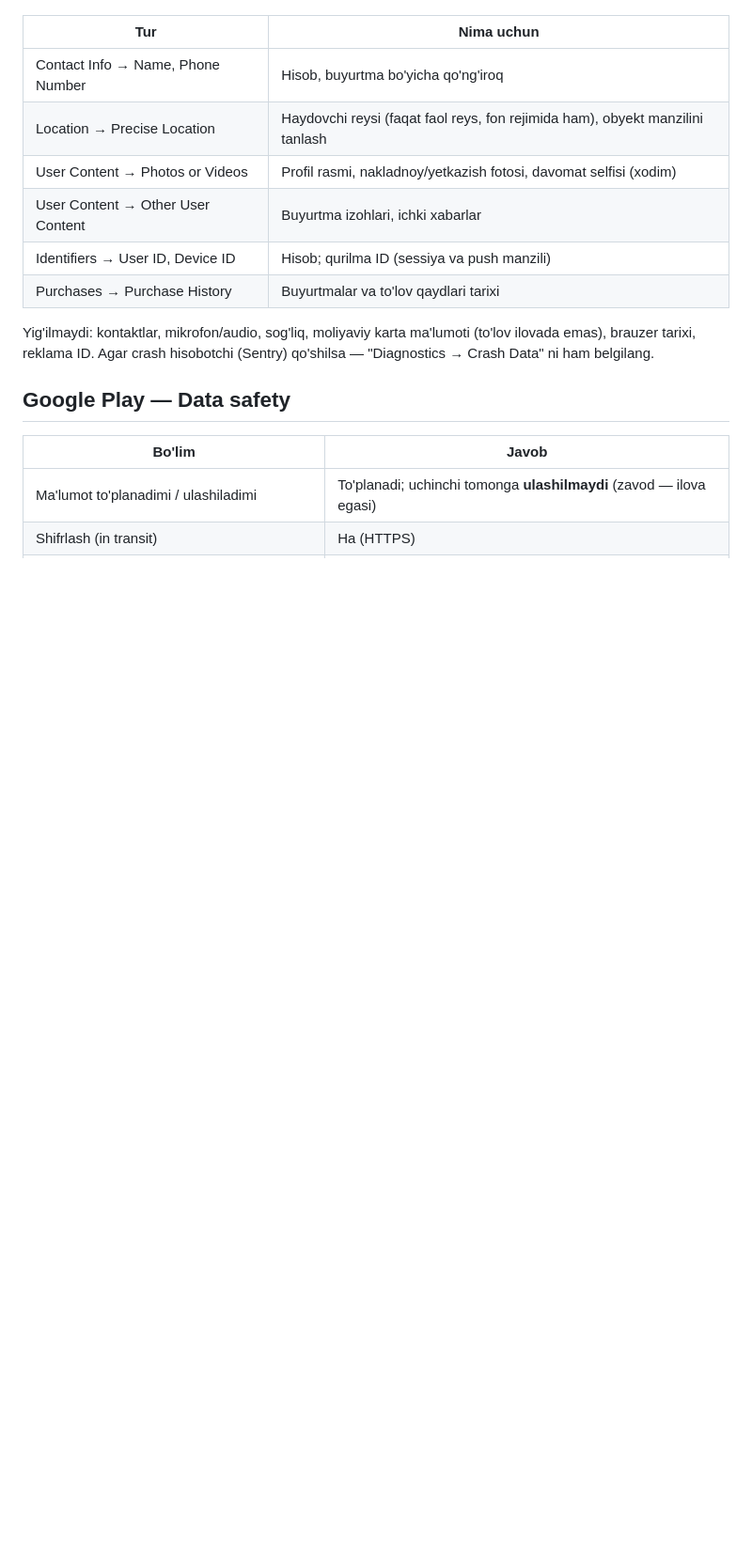
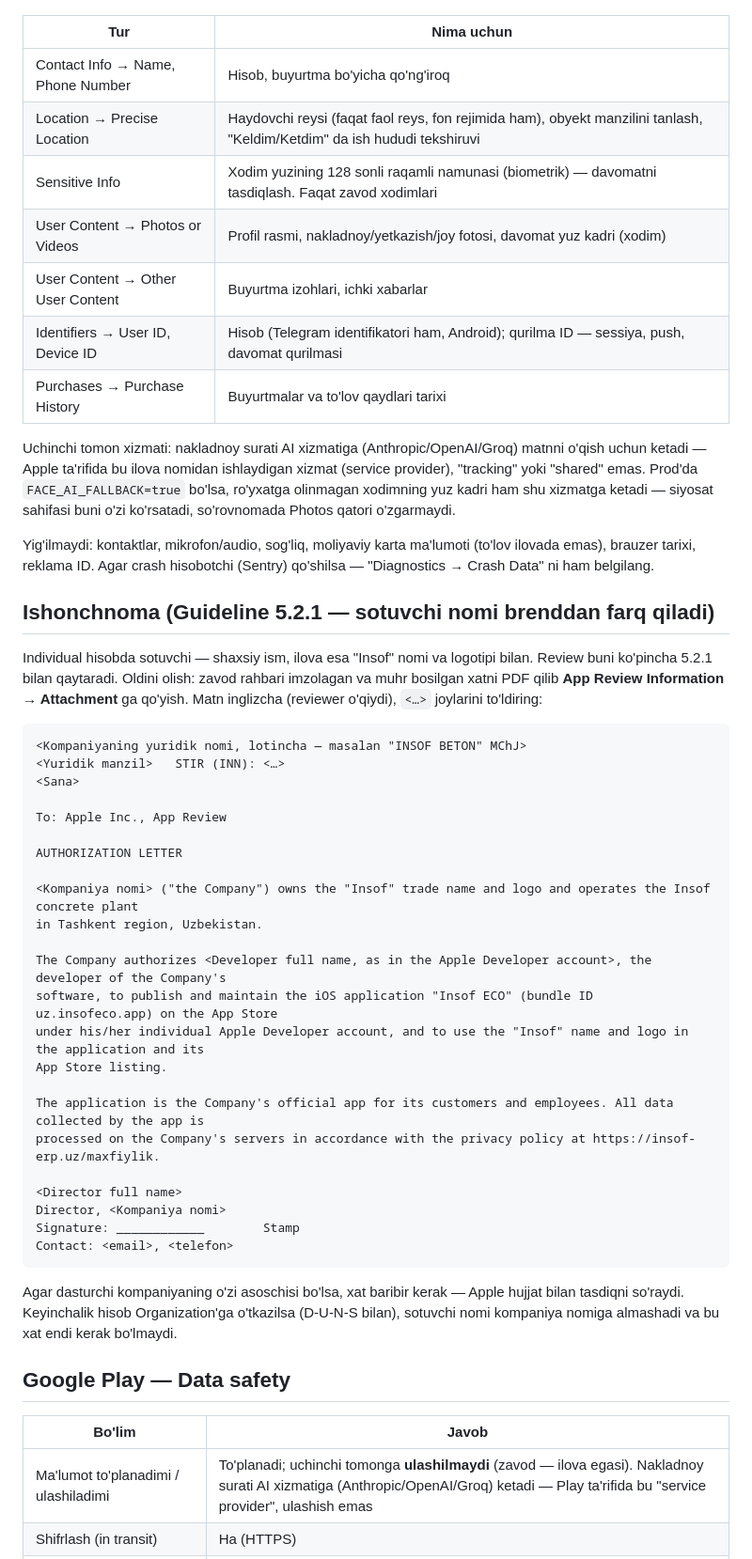
Before and after one commit to IkromovOtabek/InsofECO, a Markdown page: docs/08-app-store-matnlari.md, the part around one of its changes. Shown at 94% size. GitHub-like rendering; blank space fills up the shorter version.

````diff
--- a/docs/08-app-store-matnlari.md
+++ b/docs/08-app-store-matnlari.md
@@ -127,19 +147,61 @@ Hammasi "Linked to you", maqsadi **App Functionality**. Third-party SDK reklama/
 | Tur | Nima uchun |
 |---|---|
 | Contact Info → Name, Phone Number | Hisob, buyurtma bo'yicha qo'ng'iroq |
-| Location → Precise Location | Haydovchi reysi (faqat faol reys, fon rejimida ham), obyekt manzilini tanlash |
-| User Content → Photos or Videos | Profil rasmi, nakladnoy/yetkazish fotosi, davomat selfisi (xodim) |
+| Location → Precise Location | Haydovchi reysi (faqat faol reys, fon rejimida ham), obyekt manzilini tanlash, "Keldim/Ketdim" da ish hududi tekshiruvi |
+| Sensitive Info | Xodim yuzining 128 sonli raqamli namunasi (biometrik) — davomatni tasdiqlash. Faqat zavod xodimlari |
+| User Content → Photos or Videos | Profil rasmi, nakladnoy/yetkazish/joy fotosi, davomat yuz kadri (xodim) |
 | User Content → Other User Content | Buyurtma izohlari, ichki xabarlar |
-| Identifiers → User ID, Device ID | Hisob; qurilma ID (sessiya va push manzili) |
+| Identifiers → User ID, Device ID | Hisob (Telegram identifikatori ham, Android); qurilma ID — sessiya, push, davomat qurilmasi |
 | Purchases → Purchase History | Buyurtmalar va to'lov qaydlari tarixi |
+
+Uchinchi tomon xizmati: nakladnoy surati AI xizmatiga (Anthropic/OpenAI/Groq) matnni o'qish uchun ketadi — Apple
+ta'rifida bu ilova nomidan ishlaydigan xizmat (service provider), "tracking" yoki "shared" emas. Prod'da
+`FACE_AI_FALLBACK=true` bo'lsa, ro'yxatga olinmagan xodimning yuz kadri ham shu xizmatga ketadi — siyosat sahifasi
+buni o'zi ko'rsatadi, so'rovnomada Photos qatori o'zgarmaydi.
 
 Yig'ilmaydi: kontaktlar, mikrofon/audio, sog'liq, moliyaviy karta ma'lumoti (to'lov ilovada emas), brauzer tarixi,
 reklama ID. Agar crash hisobotchi (Sentry) qo'shilsa — "Diagnostics → Crash Data" ni ham belgilang.
+
+## Ishonchnoma (Guideline 5.2.1 — sotuvchi nomi brenddan farq qiladi)
+
+Individual hisobda sotuvchi — shaxsiy ism, ilova esa "Insof" nomi va logotipi bilan. Review buni ko'pincha 5.2.1 bilan
+qaytaradi. Oldini olish: zavod rahbari imzolagan va muhr bosilgan xatni PDF qilib **App Review Information →
+Attachment** ga qo'yish. Matn inglizcha (reviewer o'qiydi), `<…>` joylarini to'ldiring:
+
+```
+<Kompaniyaning yuridik nomi, lotincha — masalan "INSOF BETON" MChJ>
+<Yuridik manzil>   STIR (INN): <…>
+<Sana>
+
+To: Apple Inc., App Review
+
+AUTHORIZATION LETTER
+
+<Kompaniya nomi> ("the Company") owns the "Insof" trade name and logo and operates the Insof concrete plant
+in Tashkent region, Uzbekistan.
+
+The Company authorizes <Developer full name, as in the Apple Developer account>, the developer of the Company's
+software, to publish and maintain the iOS application "Insof ECO" (bundle ID uz.insofeco.app) on the App Store
+under his/her individual Apple Developer account, and to use the "Insof" name and logo in the application and its
+App Store listing.
+
+The application is the Company's official app for its customers and employees. All data collected by the app is
+processed on the Company's servers in accordance with the privacy policy at https://insof-erp.uz/maxfiylik.
+
+<Director full name>
+Director, <Kompaniya nomi>
+Signature: ____________        Stamp
+Contact: <email>, <telefon>
+```
+
+Agar dasturchi kompaniyaning o'zi asoschisi bo'lsa, xat baribir kerak — Apple hujjat bilan tasdiqni so'raydi.
+Keyinchalik hisob Organization'ga o'tkazilsa (D-U-N-S bilan), sotuvchi nomi kompaniya nomiga almashadi va bu xat
+endi kerak bo'lmaydi.
 
 ## Google Play — Data safety
 
 | Bo'lim | Javob |
 |---|---|
-| Ma'lumot to'planadimi / ulashiladimi | To'planadi; uchinchi tomonga **ulashilmaydi** (zavod — ilova egasi) |
+| Ma'lumot to'planadimi / ulashiladimi | To'planadi; uchinchi tomonga **ulashilmaydi** (zavod — ilova egasi). Nakladnoy surati AI xizmatiga (Anthropic/OpenAI/Groq) ketadi — Play ta'rifida bu "service provider", ulashish emas |
 | Shifrlash (in transit) | Ha (HTTPS) |
 | O'chirish so'rovi | Ha — ilovada va https://insof-erp.uz/maxfiylik/hisobni-ochirish |
````
Also changed, not shown: other parts of docs/08-app-store-matnlari.md (+36 -14 lines).
